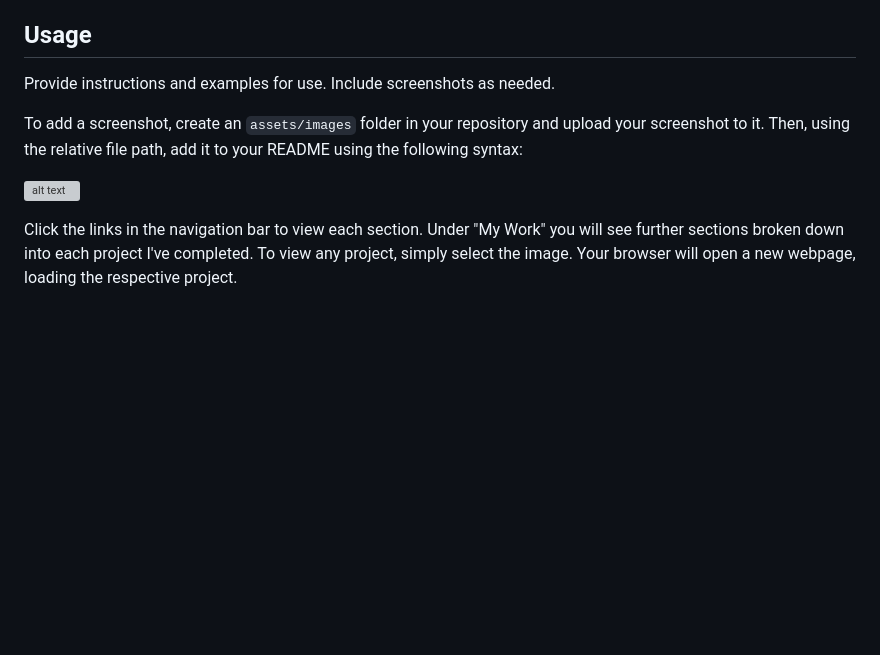
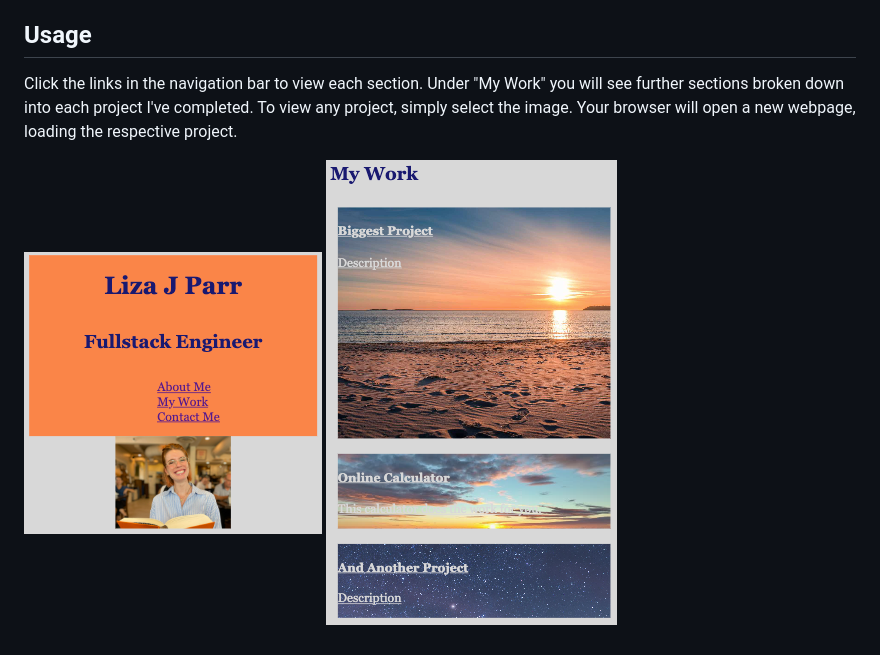
Before and after one commit to lparr30/professional-portfolio, a Markdown page: README.md, the part around the change. Rendered like a GitHub page; pictures changed too: assets/images/my-work.png (added), assets/images/nav-links.png (added); blank space fills up the shorter version; grey boxes are pictures that could not be loaded.

```diff
--- a/README.md
+++ b/README.md
@@ -8,10 +8,7 @@ This project will culminate all of my future works into one place, displaying th
 
 ## Usage
 
-Provide instructions and examples for use. Include screenshots as needed.
+Click the links in the navigation bar to view each section. Under "My Work" you will see further sections broken down into each project I've completed. To view any project, simply select the image. Your browser will open a new webpage, loading the respective project.
 
-To add a screenshot, create an `assets/images` folder in your repository and upload your screenshot to it. Then, using the relative file path, add it to your README using the following syntax:
-
-![alt text](assets/images/screenshot.png)
-
-Click the links in the navigation bar to view each section. Under "My Work" you will see further sections broken down into each project I've completed. To view any project, simply select the image. Your browser will open a new webpage, loading the respective project.
+![Navigation Links](assets/images/nav-links.png)
+![App Links](assets/images/my-work.png)
```
Also changed, not shown: 1 other file.
